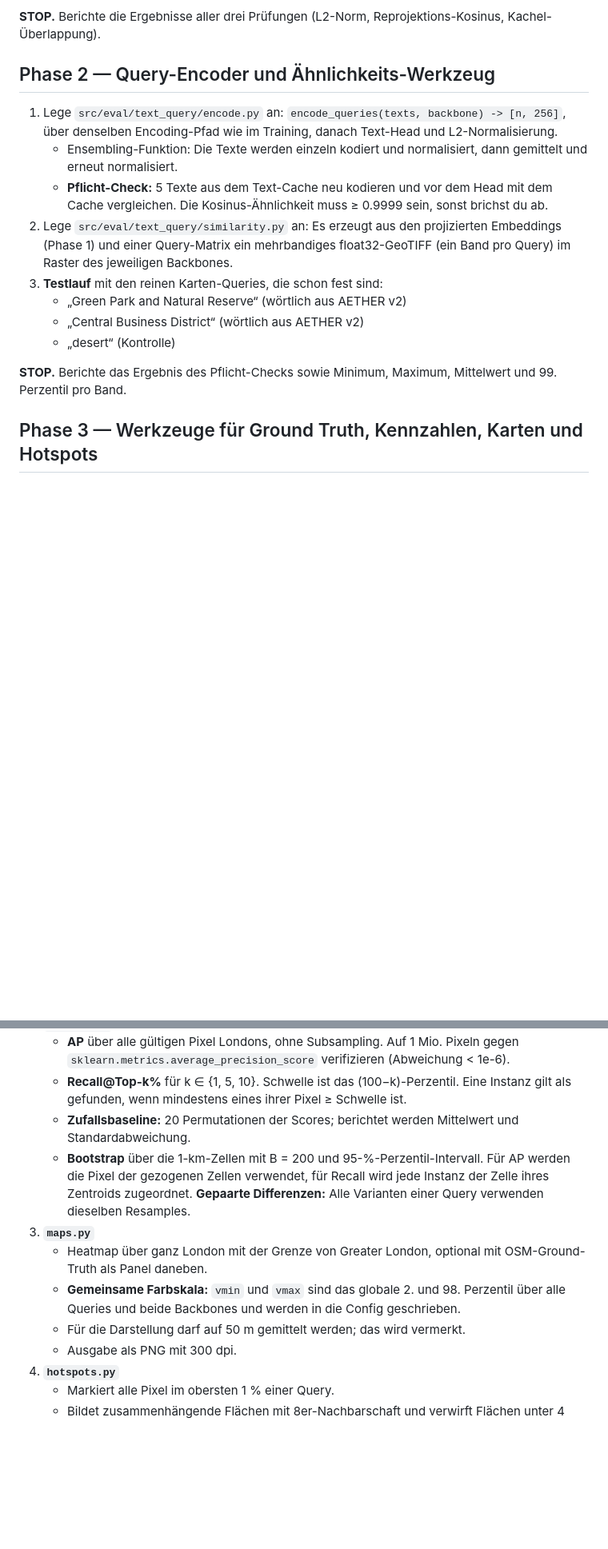
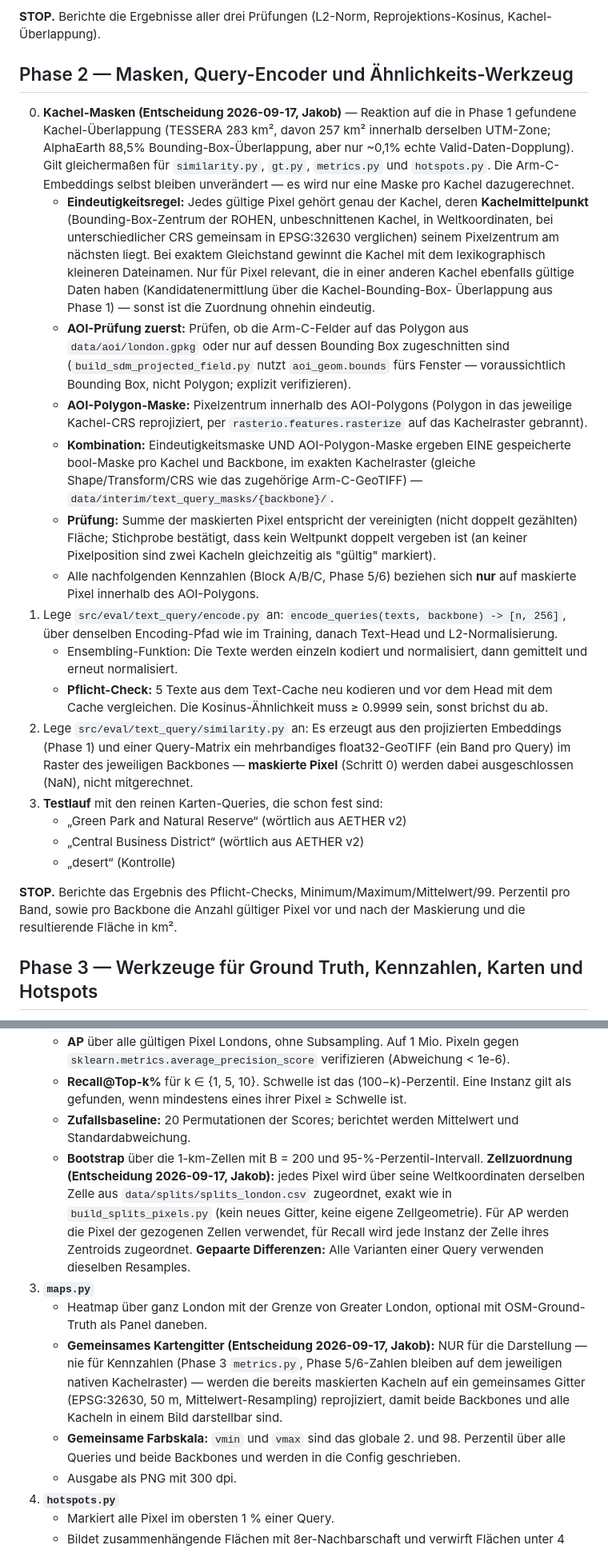
Before and after one commit to Strad5y/ee-clip-thesis, a Markdown page: INSTRUCTIONS_text_query.md, 2 parts joined by grey strips. Shown at 80% size. GitHub-like rendering; blank space fills up the shorter version.

Commit message:
docs: Kachel-Masken (Phase 2) und gemeinsames Kartengitter/Bootstrap-Zellzuordnung (Phase 3) nach Jakobs Entscheidungen
- Phase 2: neue Eindeutigkeits- + AOI-Polygon-Maske pro Kachel/Backbone
  (Reaktion auf die Phase-1-Kachel-Ueberlappung), gilt fuer similarity.py/
  gt.py/metrics.py/hotspots.py gleichermassen. STOP-Bericht erweitert um
  gueltige Pixel vor/nach Maskierung und Flaeche in km^2 je Backbone.
- Phase 3 metrics.py: Bootstrap-Zellzuordnung ueber Weltkoordinaten exakt
  wie build_splits_pixels.py (kein neues Gitter).
- Phase 3 maps.py: gemeinsames 50m/EPSG:32630-Mittelwert-Gitter NUR fuer
  die Darstellung, nie fuer Kennzahlen.

Co-Authored-By: Claude Sonnet 5 <noreply@anthropic.com>
Claude-Session: https://claude.ai/code/session_01BBgzwMj81siufCM1Xwmx1Q

```diff
--- a/INSTRUCTIONS_text_query.md
+++ b/INSTRUCTIONS_text_query.md
@@ -82,18 +82,46 @@ Grund: die Felder benutzen bereits denselben Lade-/Normalisierungs-/Projektionsc
 **STOP.** Berichte die Ergebnisse aller drei Prüfungen (L2-Norm, Reprojektions-Kosinus,
 Kachel-Überlappung).
 
-## Phase 2 — Query-Encoder und Ähnlichkeits-Werkzeug
+## Phase 2 — Masken, Query-Encoder und Ähnlichkeits-Werkzeug
 
+0. **Kachel-Masken (Entscheidung 2026-09-17, Jakob)** — Reaktion auf die in Phase 1 gefundene
+   Kachel-Überlappung (TESSERA 283 km², davon 257 km² innerhalb derselben UTM-Zone; AlphaEarth
+   88,5% Bounding-Box-Überlappung, aber nur ~0,1% echte Valid-Daten-Dopplung). Gilt gleichermaßen
+   für `similarity.py`, `gt.py`, `metrics.py` und `hotspots.py`. Die Arm-C-Embeddings selbst
+   bleiben unverändert — es wird nur eine Maske pro Kachel dazugerechnet.
+   - **Eindeutigkeitsregel:** Jedes gültige Pixel gehört genau der Kachel, deren
+     **Kachelmittelpunkt** (Bounding-Box-Zentrum der ROHEN, unbeschnittenen Kachel, in
+     Weltkoordinaten, bei unterschiedlicher CRS gemeinsam in EPSG:32630 verglichen) seinem
+     Pixelzentrum am nächsten liegt. Bei exaktem Gleichstand gewinnt die Kachel mit dem
+     lexikographisch kleineren Dateinamen. Nur für Pixel relevant, die in einer anderen Kachel
+     ebenfalls gültige Daten haben (Kandidatenermittlung über die Kachel-Bounding-Box-
+     Überlappung aus Phase 1) — sonst ist die Zuordnung ohnehin eindeutig.
+   - **AOI-Prüfung zuerst:** Prüfen, ob die Arm-C-Felder auf das Polygon aus `data/aoi/london.gpkg`
+     oder nur auf dessen Bounding Box zugeschnitten sind (`build_sdm_projected_field.py` nutzt
+     `aoi_geom.bounds` fürs Fenster — voraussichtlich Bounding Box, nicht Polygon; explizit
+     verifizieren).
+   - **AOI-Polygon-Maske:** Pixelzentrum innerhalb des AOI-Polygons (Polygon in das jeweilige
+     Kachel-CRS reprojiziert, per `rasterio.features.rasterize` auf das Kachelraster gebrannt).
+   - **Kombination:** Eindeutigkeitsmaske UND AOI-Polygon-Maske ergeben EINE gespeicherte
+     bool-Maske pro Kachel und Backbone, im exakten Kachelraster (gleiche Shape/Transform/CRS
+     wie das zugehörige Arm-C-GeoTIFF) — `data/interim/text_query_masks/{backbone}/`.
+   - **Prüfung:** Summe der maskierten Pixel entspricht der vereinigten (nicht doppelt gezählten)
+     Fläche; Stichprobe bestätigt, dass kein Weltpunkt doppelt vergeben ist (an keiner
+     Pixelposition sind zwei Kacheln gleichzeitig als "gültig" markiert).
+   - Alle nachfolgenden Kennzahlen (Block A/B/C, Phase 5/6) beziehen sich **nur** auf maskierte
+     Pixel innerhalb des AOI-Polygons.
 1. Lege `src/eval/text_query/encode.py` an: `encode_queries(texts, backbone) -> [n, 256]`, über denselben Encoding-Pfad wie im Training, danach Text-Head und L2-Normalisierung.
    - Ensembling-Funktion: Die Texte werden einzeln kodiert und normalisiert, dann gemittelt und erneut normalisiert.
    - **Pflicht-Check:** 5 Texte aus dem Text-Cache neu kodieren und vor dem Head mit dem Cache vergleichen. Die Kosinus-Ähnlichkeit muss ≥ 0.9999 sein, sonst brichst du ab.
-2. Lege `src/eval/text_query/similarity.py` an: Es erzeugt aus den projizierten Embeddings (Phase 1) und einer Query-Matrix ein mehrbandiges float32-GeoTIFF (ein Band pro Query) im Raster des jeweiligen Backbones.
+2. Lege `src/eval/text_query/similarity.py` an: Es erzeugt aus den projizierten Embeddings (Phase 1) und einer Query-Matrix ein mehrbandiges float32-GeoTIFF (ein Band pro Query) im Raster des jeweiligen Backbones — **maskierte Pixel** (Schritt 0) werden dabei ausgeschlossen (NaN), nicht mitgerechnet.
 3. **Testlauf** mit den reinen Karten-Queries, die schon fest sind:
    - „Green Park and Natural Reserve“ (wörtlich aus AETHER v2)
    - „Central Business District“ (wörtlich aus AETHER v2)
    - „desert“ (Kontrolle)
 
-**STOP.** Berichte das Ergebnis des Pflicht-Checks sowie Minimum, Maximum, Mittelwert und 99. Perzentil pro Band.
+**STOP.** Berichte das Ergebnis des Pflicht-Checks, Minimum/Maximum/Mittelwert/99. Perzentil pro
+Band, sowie pro Backbone die Anzahl gültiger Pixel vor und nach der Maskierung und die
+resultierende Fläche in km².
 
 ## Phase 3 — Werkzeuge für Ground Truth, Kennzahlen, Karten und Hotspots
 
@@ -108,11 +136,20 @@ Alles wird generisch gebaut, damit später nur noch Configs eingesetzt werden m
    - **AP** über alle gültigen Pixel Londons, ohne Subsampling. Auf 1 Mio. Pixeln gegen `sklearn.metrics.average_precision_score` verifizieren (Abweichung < 1e-6).
    - **Recall@Top-k%** für k ∈ {1, 5, 10}. Schwelle ist das (100−k)-Perzentil. Eine Instanz gilt als gefunden, wenn mindestens eines ihrer Pixel ≥ Schwelle ist.
    - **Zufallsbaseline:** 20 Permutationen der Scores; berichtet werden Mittelwert und Standardabweichung.
-   - **Bootstrap** über die 1-km-Zellen mit B = 200 und 95-%-Perzentil-Intervall. Für AP werden die Pixel der gezogenen Zellen verwendet, für Recall wird jede Instanz der Zelle ihres Zentroids zugeordnet. **Gepaarte Differenzen:** Alle Varianten einer Query verwenden dieselben Resamples.
+   - **Bootstrap** über die 1-km-Zellen mit B = 200 und 95-%-Perzentil-Intervall. **Zellzuordnung
+     (Entscheidung 2026-09-17, Jakob):** jedes Pixel wird über seine Weltkoordinaten derselben
+     Zelle aus `data/splits/splits_london.csv` zugeordnet, exakt wie in `build_splits_pixels.py`
+     (kein neues Gitter, keine eigene Zellgeometrie). Für AP werden die Pixel der gezogenen Zellen
+     verwendet, für Recall wird jede Instanz der Zelle ihres Zentroids zugeordnet. **Gepaarte
+     Differenzen:** Alle Varianten einer Query verwenden dieselben Resamples.
 3. **`maps.py`**
    - Heatmap über ganz London mit der Grenze von Greater London, optional mit OSM-Ground-Truth als Panel daneben.
+   - **Gemeinsames Kartengitter (Entscheidung 2026-09-17, Jakob):** NUR für die Darstellung — nie
+     für Kennzahlen (Phase 3 `metrics.py`, Phase 5/6-Zahlen bleiben auf dem jeweiligen nativen
+     Kachelraster) — werden die bereits maskierten Kacheln auf ein gemeinsames Gitter
+     (EPSG:32630, 50 m, Mittelwert-Resampling) reprojiziert, damit beide Backbones und alle
+     Kacheln in einem Bild darstellbar sind.
    - **Gemeinsame Farbskala:** `vmin` und `vmax` sind das globale 2. und 98. Perzentil über alle Queries und beide Backbones und werden in die Config geschrieben.
-   - Für die Darstellung darf auf 50 m gemittelt werden; das wird vermerkt.
    - Ausgabe als PNG mit 300 dpi.
 4. **`hotspots.py`**
    - Markiert alle Pixel im obersten 1 % einer Query.
```
